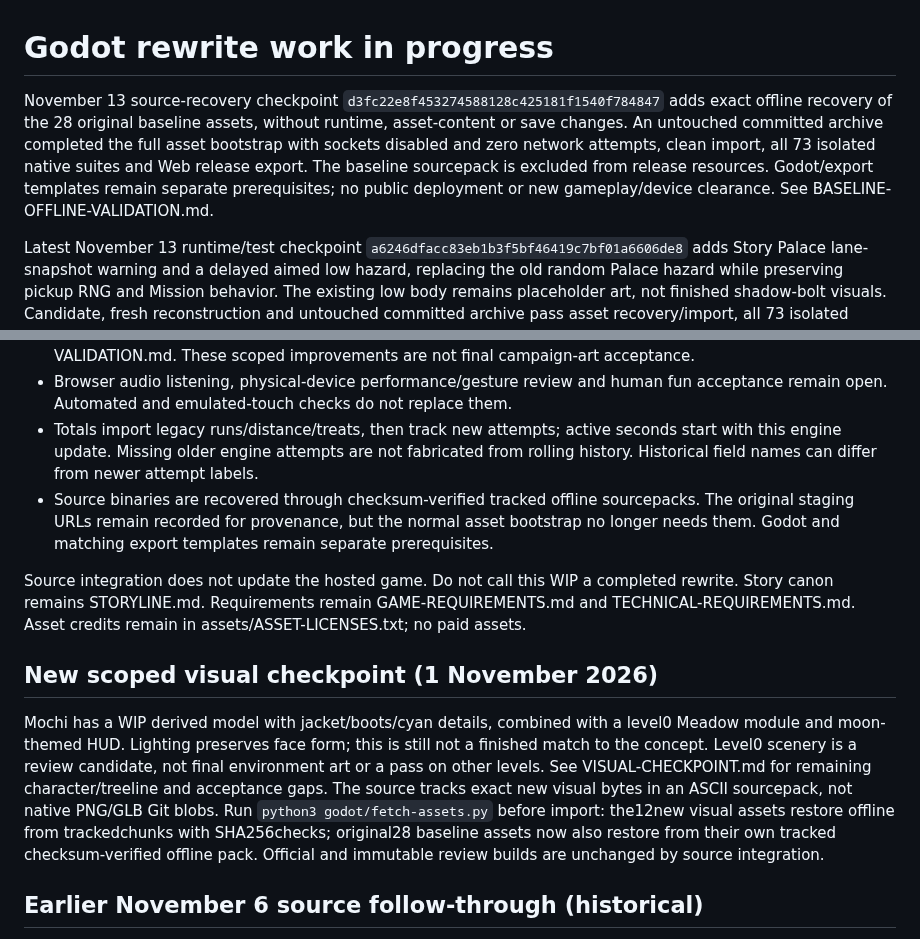
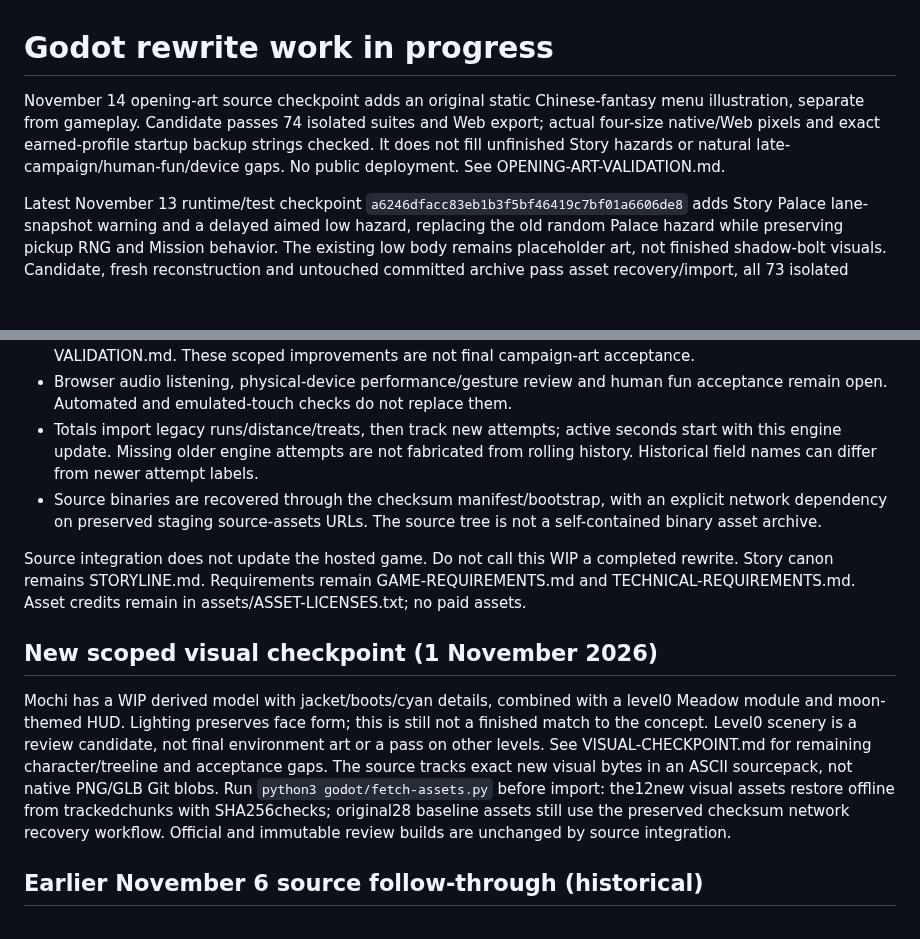
Before and after one commit to JohnDaleAtHome/neon-rush, a Markdown page: godot/PORT-STATUS.md, 2 parts joined by grey strips. Rendered like a GitHub page; blank space fills up the shorter version.

Commit message:
Track scoped opening-art checkpoint without deployment claims
Updated PORT-STATUS.md with new checkpoints and asset recovery details.

```diff
--- a/godot/PORT-STATUS.md
+++ b/godot/PORT-STATUS.md
@@ -1,6 +1,6 @@
 # Godot rewrite work in progress
 
-November 13 source-recovery checkpoint `d3fc22e8f453274588128c425181f1540f784847` adds exact offline recovery of the 28 original baseline assets, without runtime, asset-content or save changes. An untouched committed archive completed the full asset bootstrap with sockets disabled and zero network attempts, clean import, all 73 isolated native suites and Web release export. The baseline sourcepack is excluded from release resources. Godot/export templates remain separate prerequisites; no public deployment or new gameplay/device clearance. See BASELINE-OFFLINE-VALIDATION.md.
+November 14 opening-art source checkpoint adds an original static Chinese-fantasy menu illustration, separate from gameplay. Candidate passes 74 isolated suites and Web export; actual four-size native/Web pixels and exact earned-profile startup backup strings checked. It does not fill unfinished Story hazards or natural late-campaign/human-fun/device gaps. No public deployment. See OPENING-ART-VALIDATION.md.
 
 Latest November 13 runtime/test checkpoint `a6246dfacc83eb1b3f5bf46419c7bf01a6606de8` adds Story Palace lane-snapshot warning and a delayed aimed low hazard, replacing the old random Palace hazard while preserving pickup RNG and Mission behavior. The existing low body remains placeholder art, not finished shadow-bolt visuals. Candidate, fresh reconstruction and untouched committed archive pass asset recovery/import, all 73 isolated native suites and release export. Four-size controlled Web and native Full/Light pixels inspected; the open-window in-flight warning preserves the fire instruction. Ordinary earned Shadow checkpoint copy survives discard/reload exactly. No new natural late-campaign, human balance, device/performance, listening or deployment clearance. See GUARDIAN-AIM-VALIDATION.md. Earlier checkpoints below remain historical evidence.
 
@@ -76,7 +76,7 @@ Old localStorage stays untouched. First engine use maps valid legacy control/vis
 - The ending shows an original generated static illustration of Chang'e, Mochi and Wu Gang sharing mooncake/tea beneath a flowering branch. Grove's stopped firefly beat separately shows an original illustrated Wu Gang witness with axe at rest, matching the ending design. Neither is an animated/live3D NPC. Guardian has an original eclipse-mask treatment; the turtle uses a licensed3D model. See GROVE-WITNESS-VALIDATION.md, REUNION-CARD-VALIDATION.md, HAN-STREET-VALIDATION.md and SEA-CAUSEWAY-VALIDATION.md. These scoped improvements are not final campaign-art acceptance.
 - Browser audio listening, physical-device performance/gesture review and human fun acceptance remain open. Automated and emulated-touch checks do not replace them.
 - Totals import legacy runs/distance/treats, then track new attempts; active seconds start with this engine update. Missing older engine attempts are not fabricated from rolling history. Historical field names can differ from newer attempt labels.
-- Source binaries are recovered through checksum-verified tracked offline sourcepacks. The original staging URLs remain recorded for provenance, but the normal asset bootstrap no longer needs them. Godot and matching export templates remain separate prerequisites.
+- Source binaries are recovered through the checksum manifest/bootstrap, with an explicit network dependency on preserved staging source-assets URLs. The source tree is not a self-contained binary asset archive.
 
 Source integration does not update the hosted game. Do not call this WIP a completed rewrite. Story canon remains STORYLINE.md. Requirements remain GAME-REQUIREMENTS.md and TECHNICAL-REQUIREMENTS.md. Asset credits remain in assets/ASSET-LICENSES.txt; no paid assets.
 
@@ -89,7 +89,7 @@ VISUAL-CHECKPOINT.md for remaining character/treeline and acceptance gaps.
 The source tracks exact new visual bytes in an ASCII sourcepack, not native
 PNG/GLB Git blobs. Run `python3 godot/fetch-assets.py` before import: the12new
 visual assets restore offline from trackedchunks with SHA256checks; original28
-baseline assets now also restore from their own tracked checksum-verified offline pack. Official and immutable review builds
+baseline assets still use the preserved checksum network recovery workflow. Official and immutable review builds
 are unchanged by source integration.
 
 ## Earlier November 6 source follow-through (historical)
```
